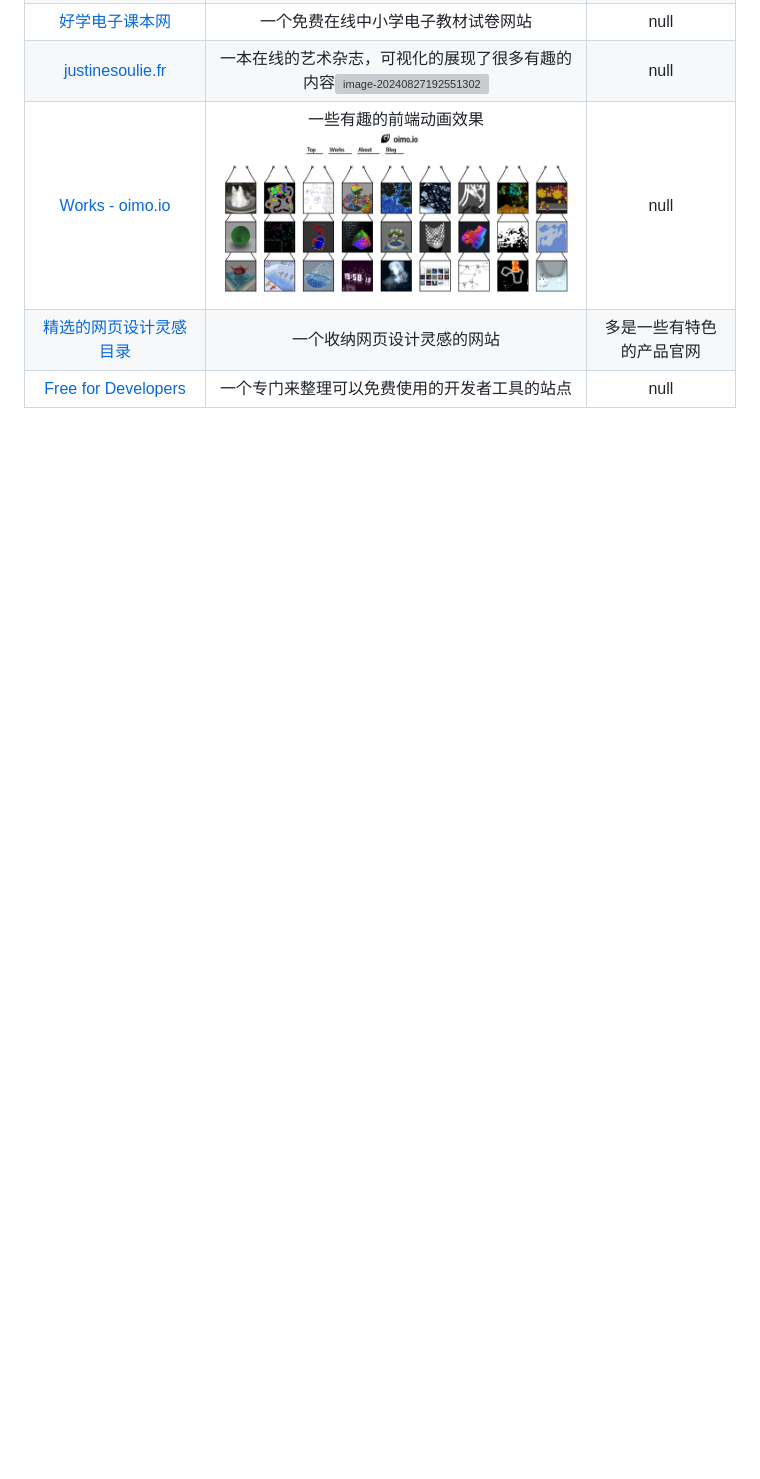
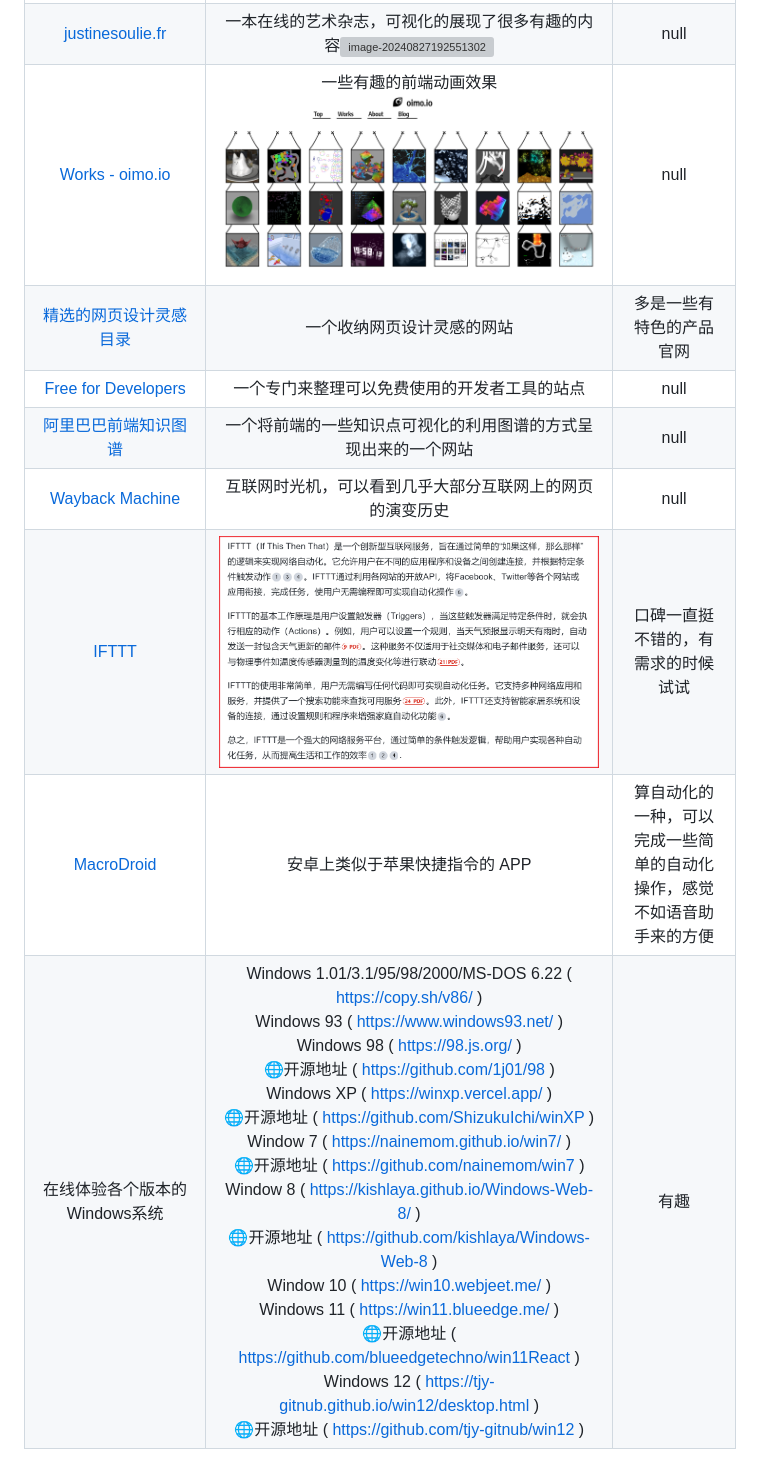
Before and after one commit to Jici-Zeroten/Mr.Mark-s-Box, a Markdown page: README.md, the part around the change. Drawn GitHub-style; pictures changed too: README/image-20240828162928271.png (added); blank space fills up the shorter version; grey boxes are pictures that could not be loaded.

```diff
--- a/README.md
+++ b/README.md
@@ -91,3 +91,8 @@ Hey guys, this is Mr. Mark's box. When we encounter good things on the Internet,
 |           [Works - oimo.io](https://oimo.io/works)           | 一些有趣的前端动画效果![image-20240827192527825](README/image-20240827192527825.png) |                             null                             |
 |    [精选的网页设计灵感目录 ](https://www.curated.design/)    |                  一个收纳网页设计灵感的网站                  |                   多是一些有特色的产品官网                   |
 |       [Free for Developers ](https://free-for.dev/#/)        |         一个专门来整理可以免费使用的开发者工具的站点         |                             null                             |
+| [阿里巴巴前端知识图谱](https://f2e.tech/?spm=a21iq3.home.0.0.4ad52764RX6NMP) | 一个将前端的一些知识点可视化的利用图谱的方式呈现出来的一个网站 |                             null                             |
+|         [Wayback Machine ](https://web.archive.org/)         |   互联网时光机，可以看到几乎大部分互联网上的网页的演变历史   |                             null                             |
+|              [IFTTT](https://ifttt.com/explore)              | ![image-20240828162928271](README/image-20240828162928271.png) |              口碑一直挺不错的，有需求的时候试试              |
+|          [MacroDroid](https://www.macrodroid.com/)           |                安卓上类似于苹果快捷指令的 APP                | 算自动化的一种，可以完成一些简单的自动化操作，感觉不如语音助手来的方便 |
+|                在线体验各个版本的 Windows系统                | Windows 1.01/3.1/95/98/2000/MS-DOS 6.22 ( https://copy.sh/v86/ )<br/>Windows 93 ( https://www.windows93.net/ )<br/>Windows 98 ( https://98.js.org/ )<br/>🌐开源地址 ( https://github.com/1j01/98 )<br/>Windows XP ( https://winxp.vercel.app/ )<br/>🌐开源地址 ( https://github.com/ShizukuIchi/winXP )<br/>Window 7 ( https://nainemom.github.io/win7/ )<br/>🌐开源地址 ( https://github.com/nainemom/win7 )<br/>Window 8 ( https://kishlaya.github.io/Windows-Web-8/ )<br/>🌐开源地址 ( https://github.com/kishlaya/Windows-Web-8 )<br/>Window 10 ( https://win10.webjeet.me/ )<br/>Windows 11 ( https://win11.blueedge.me/ )<br/>🌐开源地址 ( https://github.com/blueedgetechno/win11React )<br/>Windows 12 ( https://tjy-gitnub.github.io/win12/desktop.html )<br/>🌐开源地址 ( https://github.com/tjy-gitnub/win12 ) |                             有趣                             |
```
